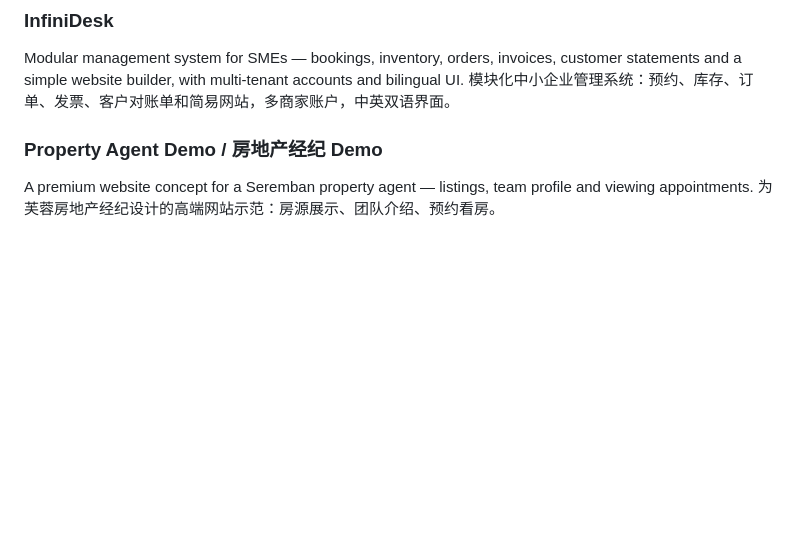
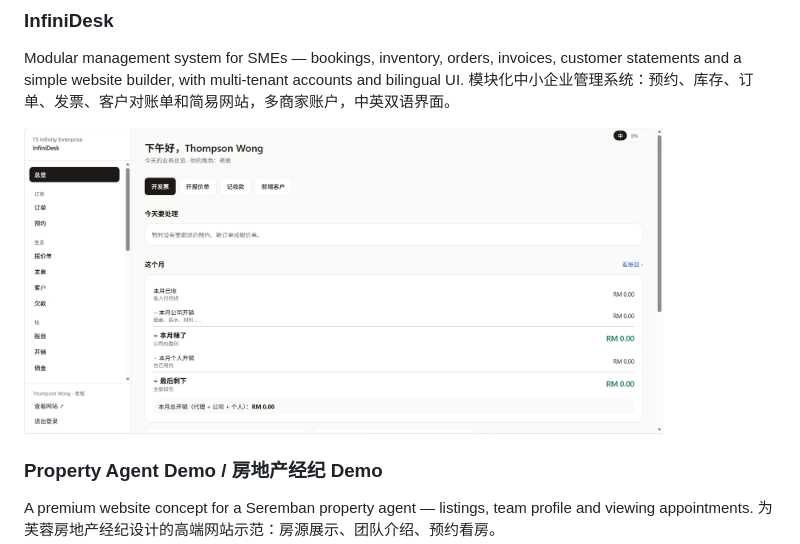
Before and after one commit to thompsonwong995/thompsonwong995, a Markdown page: README.md, the part around the change. Drawn GitHub-style; pictures changed too: images/infinidesk.png (added); blank space fills up the shorter version.

Commit message:
Add InfiniDesk screenshot
Co-Authored-By: Claude Opus 5.5 <noreply@anthropic.com>

```diff
--- a/README.md
+++ b/README.md
@@ -40,6 +40,8 @@ Law firm website & ad landing page — generated 10+ real WhatsApp inquiries aft
 Modular management system for SMEs — bookings, inventory, orders, invoices, customer statements and a simple website builder, with multi-tenant accounts and bilingual UI.
 模块化中小企业管理系统：预约、库存、订单、发票、客户对账单和简易网站，多商家账户，中英双语界面。
 
+<img src="images/infinidesk.png" alt="InfiniDesk dashboard" width="640">
+
 ### Property Agent Demo / 房地产经纪 Demo
 A premium website concept for a Seremban property agent — listings, team profile and viewing appointments.
 为芙蓉房地产经纪设计的高端网站示范：房源展示、团队介绍、预约看房。
```
